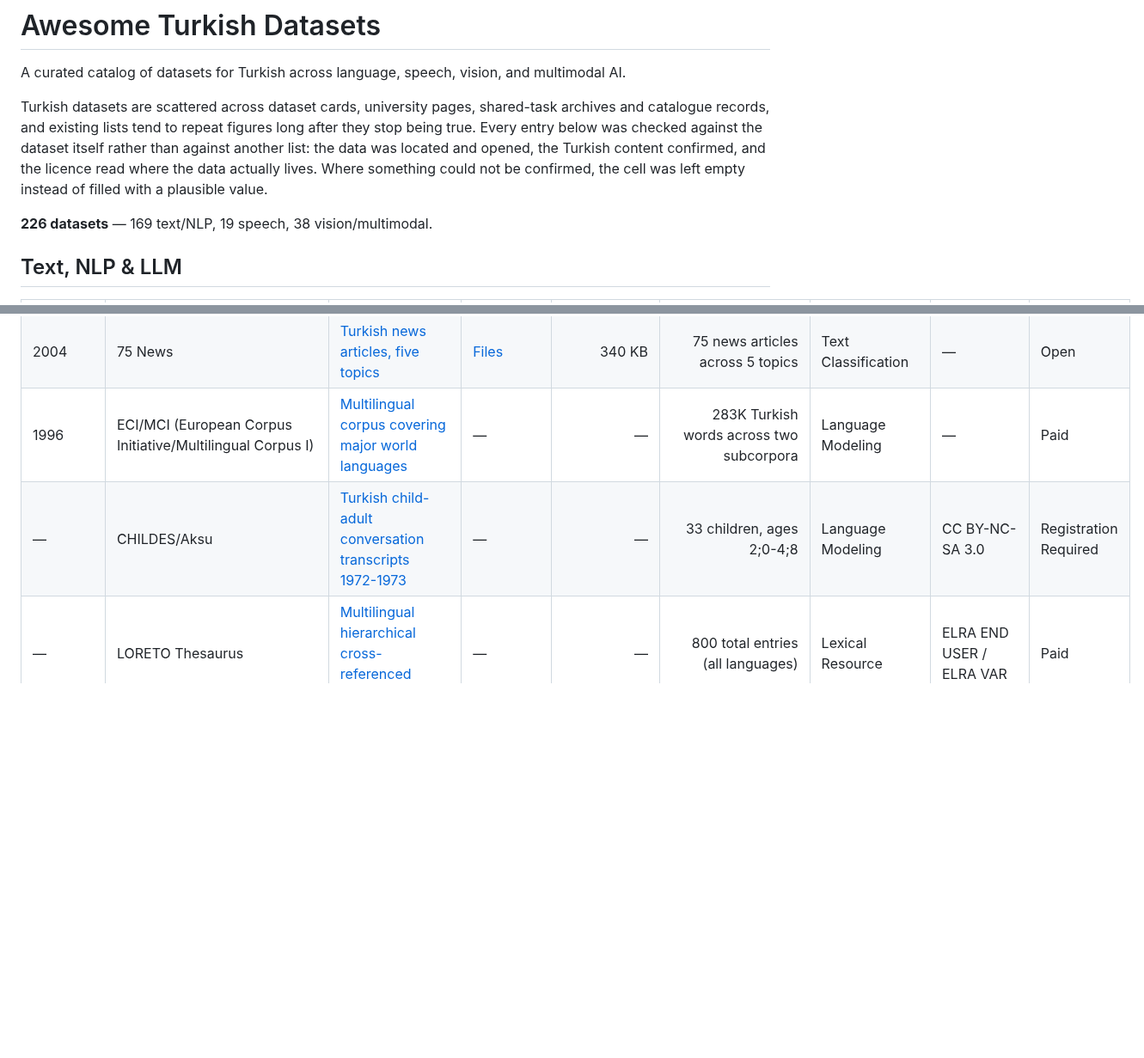
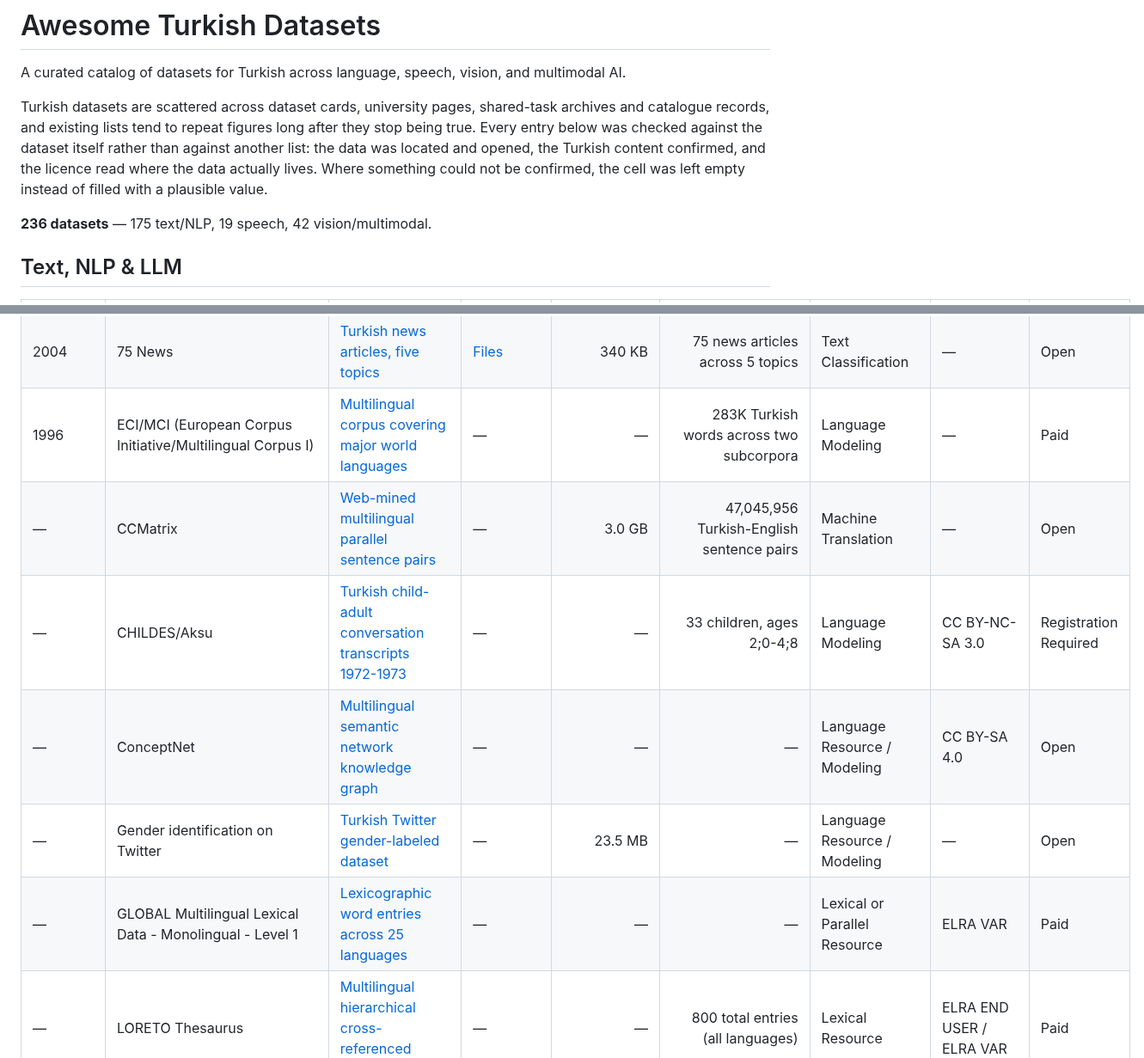
Before and after one commit to BilalAbic/awesome-turkish-datasets, a Markdown page: README.md, 2 parts joined by grey strips. Shown at 86% size. Drawn GitHub-style; blank space fills up the shorter version.

Commit message:
Verify ten more datasets

```diff
--- a/README.md
+++ b/README.md
@@ -4,7 +4,7 @@ A curated catalog of datasets for Turkish across language, speech, vision, and m
 
 Turkish datasets are scattered across dataset cards, university pages, shared-task archives and catalogue records, and existing lists tend to repeat figures long after they stop being true. Every entry below was checked against the dataset itself rather than against another list: the data was located and opened, the Turkish content confirmed, and the licence read where the data actually lives. Where something could not be confirmed, the cell was left empty instead of filled with a plausible value.
 
-**226 datasets** — 169 text/NLP, 19 speech, 38 vision/multimodal.
+**236 datasets** — 175 text/NLP, 19 speech, 42 vision/multimodal.
 
 ## Text, NLP & LLM
 
@@ -175,7 +177,11 @@ Turkish datasets are scattered across dataset cards, university pages, shared-ta
 | 2005 | Collins Multilingual database (MLD) - WordBank | [Multilingual wordbank across 32 languages](https://catalog.elra.info/en-us/repository/browse/ELRA-T0376/) | — | — | 10,000 words per language (32 languages) | Lexical Resource | ELRA END USER | Paid |
 | 2004 | 75 News | [Turkish news articles, five topics](http://www.kemik.yildiz.edu.tr/veri_kumelerimiz.html) | [Files](http://www.kemik.yildiz.edu.tr/data/File/75haber.zip) | 340 KB | 75 news articles across 5 topics | Text Classification | — | Open |
 | 1996 | ECI/MCI (European Corpus Initiative/Multilingual Corpus I) | [Multilingual corpus covering major world languages](https://catalog.ldc.upenn.edu/LDC94T5) | — | — | 283K Turkish words across two subcorpora | Language Modeling | — | Paid |
+| — | CCMatrix | [Web-mined multilingual parallel sentence pairs](https://opus.nlpl.eu/datasets/CCMatrix) | — | 3.0 GB | 47,045,956 Turkish-English sentence pairs | Machine Translation | — | Open |
 | — | CHILDES/Aksu | [Turkish child-adult conversation transcripts 1972-1973](https://talkbank.org/childes/access/Other/Turkish/Aksu.html) | — | — | 33 children, ages 2;0-4;8 | Language Modeling | CC BY-NC-SA 3.0 | Registration Required |
+| — | ConceptNet | [Multilingual semantic network knowledge graph](https://conceptnet.io/) | — | — | — | Language Resource / Modeling | CC BY-SA 4.0 | Open |
+| — | Gender identification on Twitter | [Turkish Twitter gender-labeled dataset](https://cloud.iyte.edu.tr/index.php/s/5DhqdlUCCdB60qG) | — | 23.5 MB | — | Language Resource / Modeling | — | Open |
+| — | GLOBAL Multilingual Lexical Data - Monolingual - Level 1 | [Lexicographic word entries across 25 languages](https://catalog.elra.info/en-us/repository/browse/ELRA-M0111_01/) | — | — | — | Lexical or Parallel Resource | ELRA VAR | Paid |
 | — | LORETO Thesaurus | [Multilingual hierarchical cross-referenced thesaurus](https://catalog.elra.info/en-us/repository/browse/ELRA-T0089/) | — | — | 800 total entries (all languages) | Lexical Resource | ELRA END USER / ELRA VAR | Paid |
 | — | THY-SA | [Turkish Airlines tweets with sentiment labels](https://huggingface.co/datasets/trmteb/thy_sa) | [Files](https://huggingface.co/datasets/trmteb/thy_sa/tree/main) | — | 23,300 manually labelled tweets | Sentiment Analysis | — | Open |
 | — | TTC-4900 | [Turkish news text classification dataset](https://www.kaggle.com/savasy/ttc4900) | — | 5.52 MB | 4,900 Turkish news documents (7 categories x 700 each) | Language Resource / Modeling | — | Open |
```
Also changed, not shown: other parts of README.md (+6 -0 lines).
